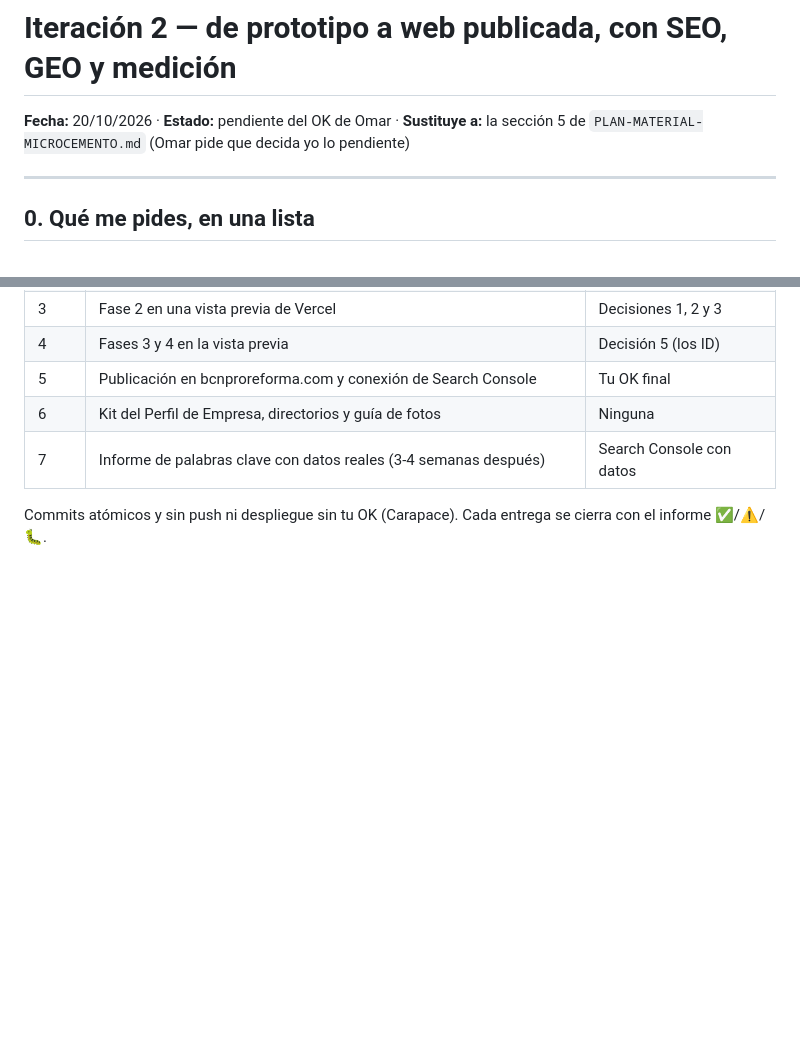
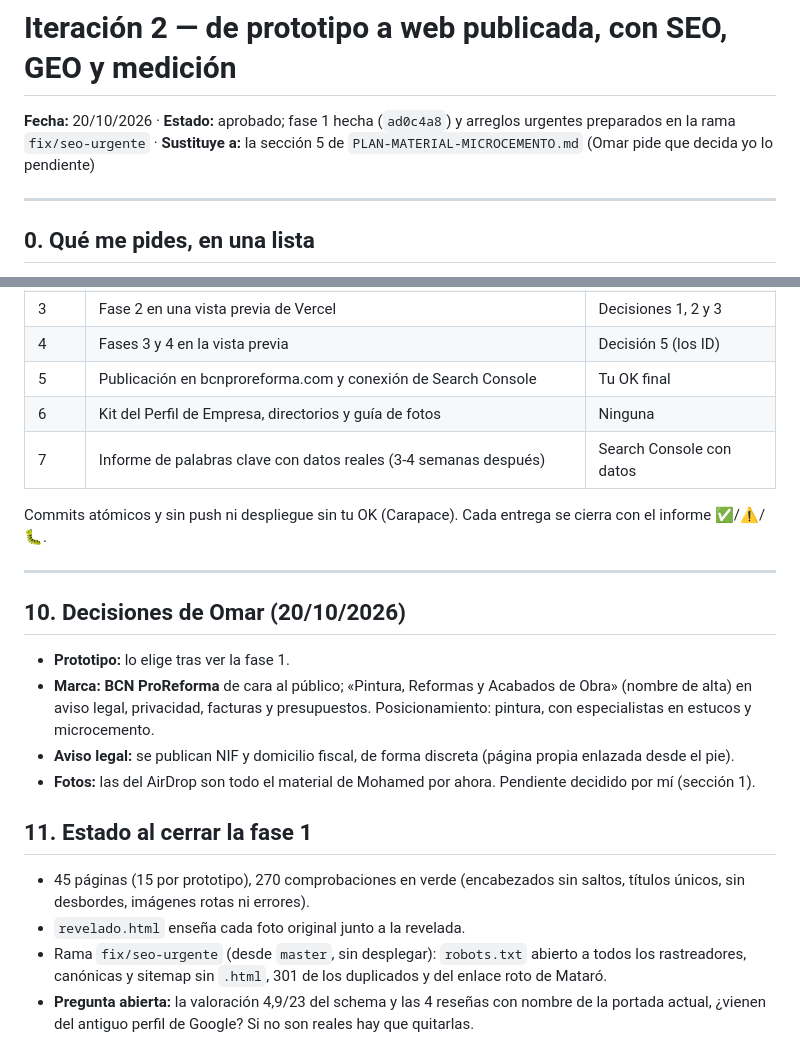
Before and after one commit to omarbenkri-svg/pintura-reforma-pro, a Markdown page: prototipos/PLAN-ITERACION-2.md, 2 parts joined by grey strips. GitHub-like rendering; blank space fills up the shorter version.

Commit message:
docs: record iteration 2 decisions and phase 1 status
Co-Authored-By: Claude Opus 5.5 <noreply@anthropic.com>

```diff
--- a/prototipos/PLAN-ITERACION-2.md
+++ b/prototipos/PLAN-ITERACION-2.md
@@ -1,6 +1,6 @@
 # Iteración 2 — de prototipo a web publicada, con SEO, GEO y medición
 
-**Fecha:** 20/10/2026 · **Estado:** pendiente del OK de Omar · **Sustituye a:** la sección 5 de `PLAN-MATERIAL-MICROCEMENTO.md` (Omar pide que decida yo lo pendiente)
+**Fecha:** 20/10/2026 · **Estado:** aprobado; fase 1 hecha (`ad0c4a8`) y arreglos urgentes preparados en la rama `fix/seo-urgente` · **Sustituye a:** la sección 5 de `PLAN-MATERIAL-MICROCEMENTO.md` (Omar pide que decida yo lo pendiente)
 
 ---
 
@@ -161,3 +161,19 @@ Según `CLAUDE.md`, el Perfil de Empresa lo gestiona Claude.ai con el navegador;
 | 7 | Informe de palabras clave con datos reales (3-4 semanas después) | Search Console con datos |
 
 Commits atómicos y sin push ni despliegue sin tu OK (Carapace). Cada entrega se cierra con el informe ✅/⚠️/🐛.
+
+---
+
+## 10. Decisiones de Omar (20/10/2026)
+
+- **Prototipo:** lo elige tras ver la fase 1.
+- **Marca:** **BCN ProReforma** de cara al público; «Pintura, Reformas y Acabados de Obra» (nombre de alta) en aviso legal, privacidad, facturas y presupuestos. Posicionamiento: pintura, con especialistas en estucos y microcemento.
+- **Aviso legal:** se publican NIF y domicilio fiscal, de forma discreta (página propia enlazada desde el pie).
+- **Fotos:** las del AirDrop son todo el material de Mohamed por ahora. Pendiente decidido por mí (sección 1).
+
+## 11. Estado al cerrar la fase 1
+
+- 45 páginas (15 por prototipo), 270 comprobaciones en verde (encabezados sin saltos, títulos únicos, sin desbordes, imágenes rotas ni errores).
+- `revelado.html` enseña cada foto original junto a la revelada.
+- Rama `fix/seo-urgente` (desde `master`, sin desplegar): `robots.txt` abierto a todos los rastreadores, canónicas y sitemap sin `.html`, 301 de los duplicados y del enlace roto de Mataró.
+- **Pregunta abierta:** la valoración 4,9/23 del schema y las 4 reseñas con nombre de la portada actual, ¿vienen del antiguo perfil de Google? Si no son reales hay que quitarlas.
```
Also changed, not shown: HANDOFF.md (+5 -0 lines).
